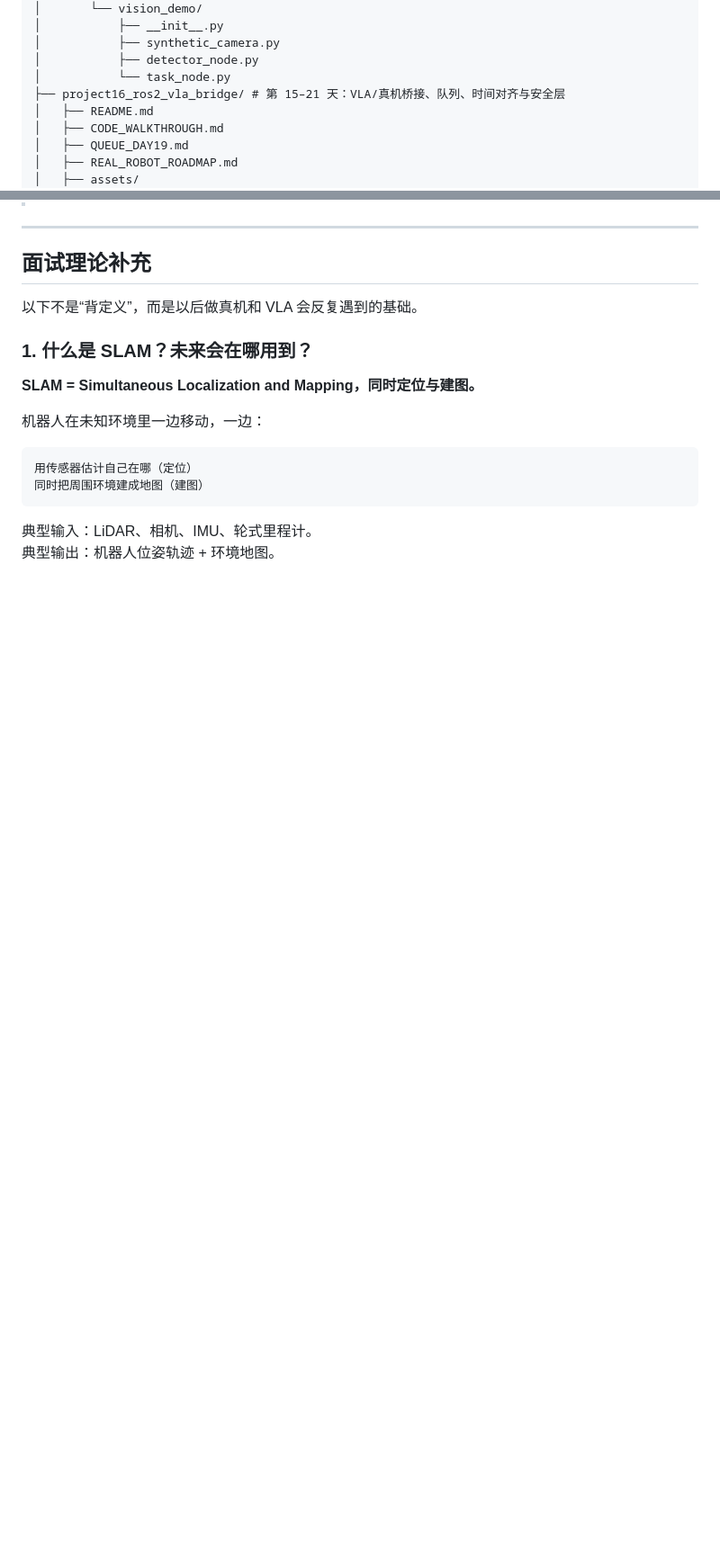
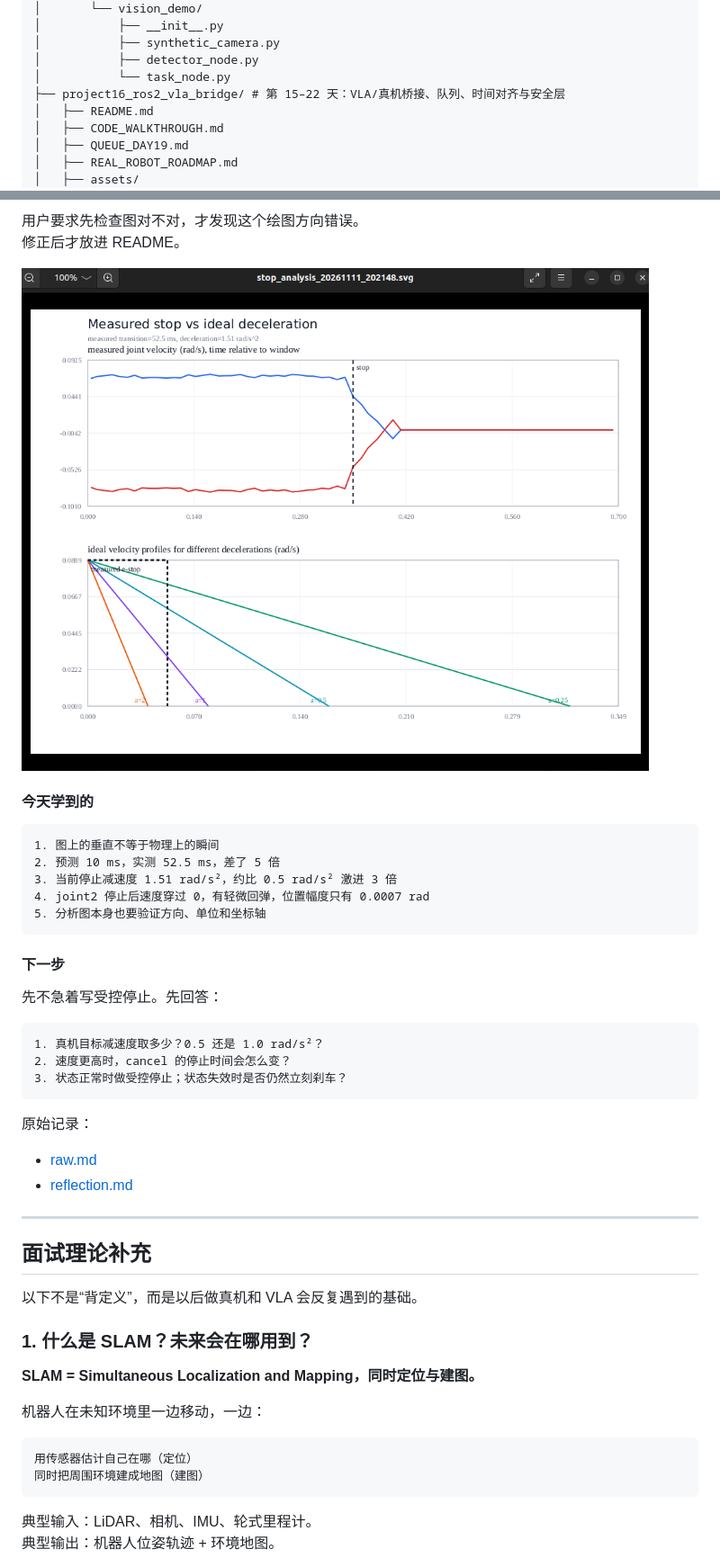
Before and after one commit to matoudeshutiao/embodied-ai-learning, a Markdown page: README.md, 2 parts joined by grey strips. Shown at 90% size. Drawn GitHub-style; pictures changed too: project16_ros2_vla_bridge/assets/stop_analysis.png (added); blank space fills up the shorter version.

Commit message:
docs: add day22 stop analysis

````diff
--- a/README.md
+++ b/README.md
@@ -121,7 +121,7 @@
 │           ├── synthetic_camera.py
 │           ├── detector_node.py
 │           └── task_node.py
-├── project16_ros2_vla_bridge/ # 第 15–21 天：VLA/真机桥接、队列、时间对齐与安全层
+├── project16_ros2_vla_bridge/ # 第 15–22 天：VLA/真机桥接、队列、时间对齐与安全层
 │   ├── README.md
 │   ├── CODE_WALKTHROUGH.md
 │   ├── QUEUE_DAY19.md
@@ -3023,3 +3106,32 @@ stop distance: 0.0007 rad
+用户要求先检查图对不对，才发现这个绘图方向错误。
+修正后才放进 README。
+
+![实测停止与不同减速度的理想曲线](project16_ros2_vla_bridge/assets/stop_analysis.png)
+
+#### 今天学到的
+
+```text
+1. 图上的垂直不等于物理上的瞬间
+2. 预测 10 ms，实测 52.5 ms，差了 5 倍
+3. 当前停止减速度 1.51 rad/s²，约比 0.5 rad/s² 激进 3 倍
+4. joint2 停止后速度穿过 0，有轻微回弹，位置幅度只有 0.0007 rad
+5. 分析图本身也要验证方向、单位和坐标轴
+```
+
+#### 下一步
+
+先不急着写受控停止。先回答：
+
+```text
+1. 真机目标减速度取多少？0.5 还是 1.0 rad/s²？
+2. 速度更高时，cancel 的停止时间会怎么变？
+3. 状态正常时做受控停止；状态失效时是否仍然立刻刹车？
+```
+
+原始记录：
+
+- [raw.md](learning_journal/2026-11-11-day22/raw.md)
+- [reflection.md](learning_journal/2026-11-11-day22/reflection.md)
 
 ---
 
````
Also changed, not shown: other parts of README.md (+85 -2 lines), learning_journal/2026-11-11-day22/raw.md (added, +68 -0 lines), learning_journal/2026-11-11-day22/reflection.md (added, +17 -0 lines), project16_ros2_vla_bridge/README.md (+110 -1 lines).
